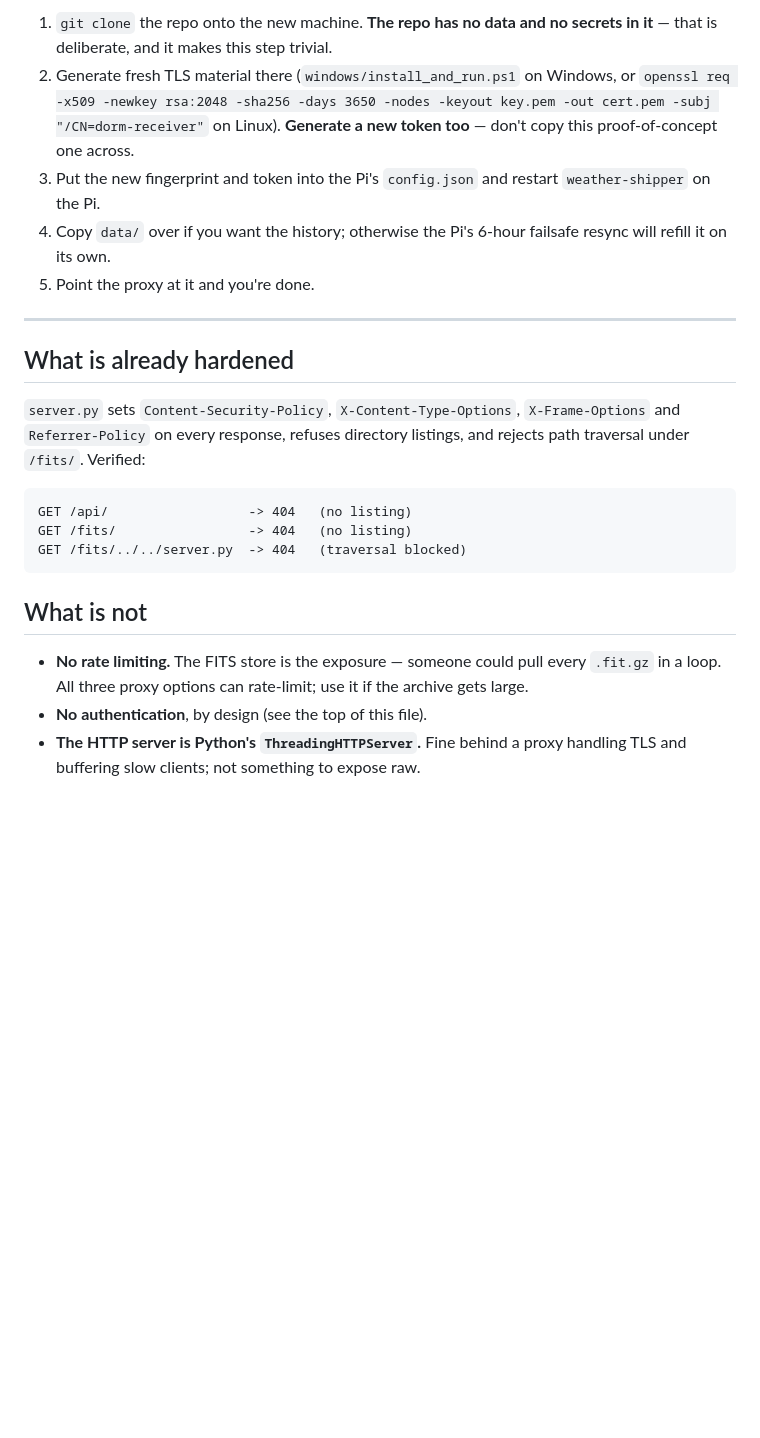
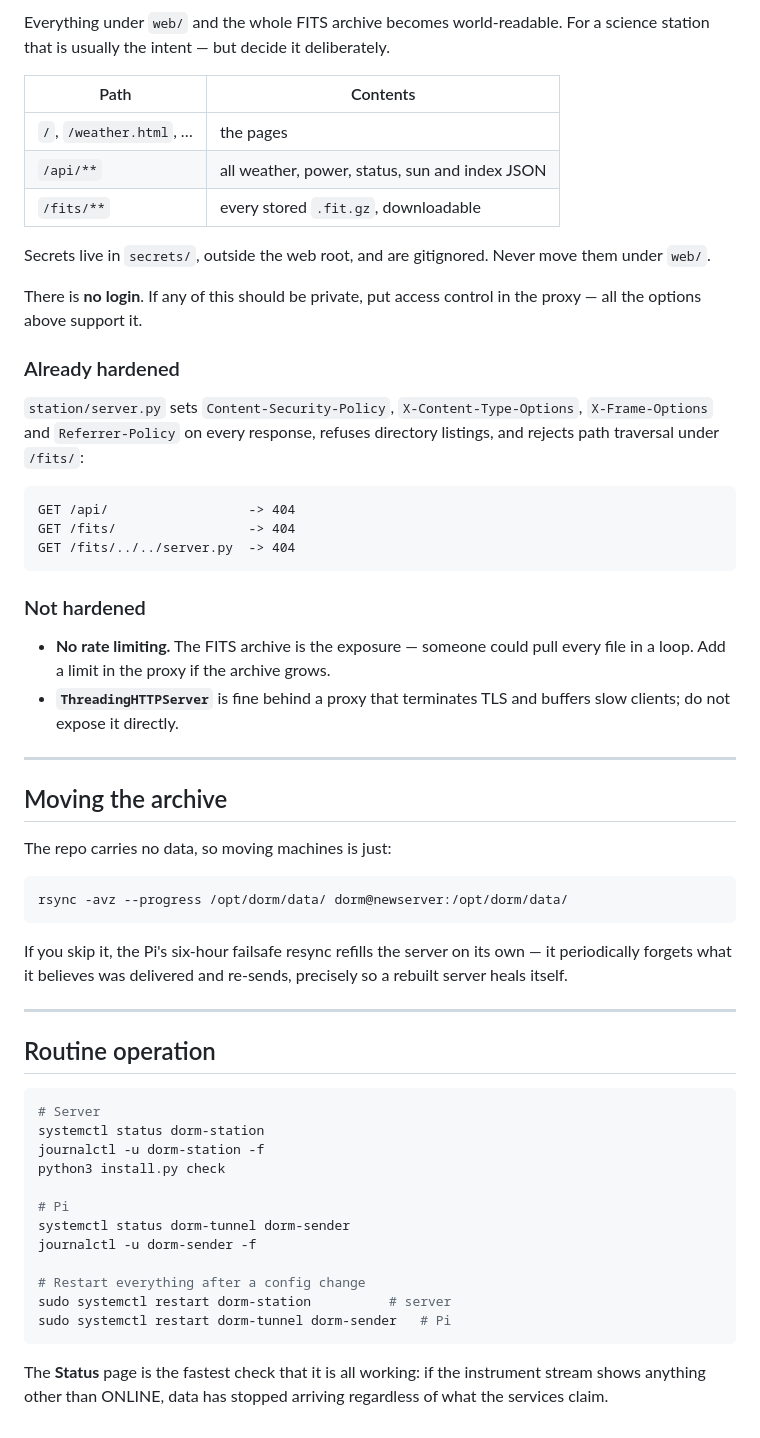
Before and after one commit to fortisture/ecallisto-weather-log-shipper, a Markdown page: docs/DEPLOYMENT.md, the part around one of its changes. Rendered like a GitHub page; blank space fills up the shorter version.

````diff
--- a/docs/DEPLOYMENT.md
+++ b/docs/DEPLOYMENT.md
@@ -218,37 +228,73 @@ journalctl -u dorm-station -f
 
-1. `git clone` the repo onto the new machine. **The repo has no data and no
-   secrets in it** — that is deliberate, and it makes this step trivial.
-2. Generate fresh TLS material there (`windows/install_and_run.ps1` on
-   Windows, or `openssl req -x509 -newkey rsa:2048 -sha256 -days 3650
-   -nodes -keyout key.pem -out cert.pem -subj "/CN=dorm-receiver"` on
-   Linux). **Generate a new token too** — don't copy this proof-of-concept
-   one across.
-3. Put the new fingerprint and token into the Pi's `config.json` and
-   restart `weather-shipper` on the Pi.
-4. Copy `data/` over if you want the history; otherwise the Pi's 6-hour
-   failsafe resync will refill it on its own.
-5. Point the proxy at it and you're done.
+Everything under `web/` and the whole FITS archive becomes world-readable.
+For a science station that is usually the intent — but decide it
+deliberately.
+
+| Path | Contents |
+|---|---|
+| `/`, `/weather.html`, … | the pages |
+| `/api/**` | all weather, power, status, sun and index JSON |
+| `/fits/**` | every stored `.fit.gz`, downloadable |
+
+Secrets live in `secrets/`, outside the web root, and are gitignored. Never
+move them under `web/`.
+
+There is **no login**. If any of this should be private, put access control
+in the proxy — all the options above support it.
+
+### Already hardened
+
+`station/server.py` sets `Content-Security-Policy`,
+`X-Content-Type-Options`, `X-Frame-Options` and `Referrer-Policy` on every
+response, refuses directory listings, and rejects path traversal under
+`/fits/`:
+
+```
+GET /api/                  -> 404
+GET /fits/                 -> 404
+GET /fits/../../server.py  -> 404
+```
+
+### Not hardened
+
+- **No rate limiting.** The FITS archive is the exposure — someone could
+  pull every file in a loop. Add a limit in the proxy if the archive grows.
+- **`ThreadingHTTPServer`** is fine behind a proxy that terminates TLS and
+  buffers slow clients; do not expose it directly.
 
 ---
 
-## What is already hardened
+## Moving the archive
 
-`server.py` sets `Content-Security-Policy`, `X-Content-Type-Options`,
-`X-Frame-Options` and `Referrer-Policy` on every response, refuses
-directory listings, and rejects path traversal under `/fits/`. Verified:
+The repo carries no data, so moving machines is just:
 
-```
-GET /api/                  -> 404   (no listing)
-GET /fits/                 -> 404   (no listing)
-GET /fits/../../server.py  -> 404   (traversal blocked)
+```bash
+rsync -avz --progress /opt/dorm/data/ dorm@newserver:/opt/dorm/data/
 ```
 
-## What is not
+If you skip it, the Pi's six-hour failsafe resync refills the server on its
+own — it periodically forgets what it believes was delivered and re-sends,
+precisely so a rebuilt server heals itself.
 
-- **No rate limiting.** The FITS store is the exposure — someone could pull
-  every `.fit.gz` in a loop. All three proxy options can rate-limit; use it
-  if the archive gets large.
-- **No authentication**, by design (see the top of this file).
-- **The HTTP server is Python's `ThreadingHTTPServer`.** Fine behind a
-  proxy handling TLS and buffering slow clients; not something to expose
-  raw.
+---
+
+## Routine operation
+
+```bash
+# Server
+systemctl status dorm-station
+journalctl -u dorm-station -f
+python3 install.py check
+
+# Pi
+systemctl status dorm-tunnel dorm-sender
+journalctl -u dorm-sender -f
+
+# Restart everything after a config change
+sudo systemctl restart dorm-station          # server
+sudo systemctl restart dorm-tunnel dorm-sender   # Pi
+```
+
+The **Status** page is the fastest check that it is all working: if the
+instrument stream shows anything other than ONLINE, data has stopped
+arriving regardless of what the services claim.
````
Also changed, not shown: other parts of docs/DEPLOYMENT.md (+167 -157 lines).
